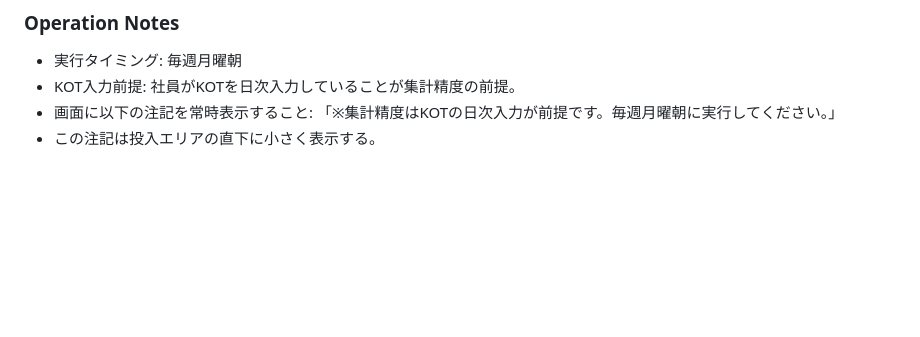
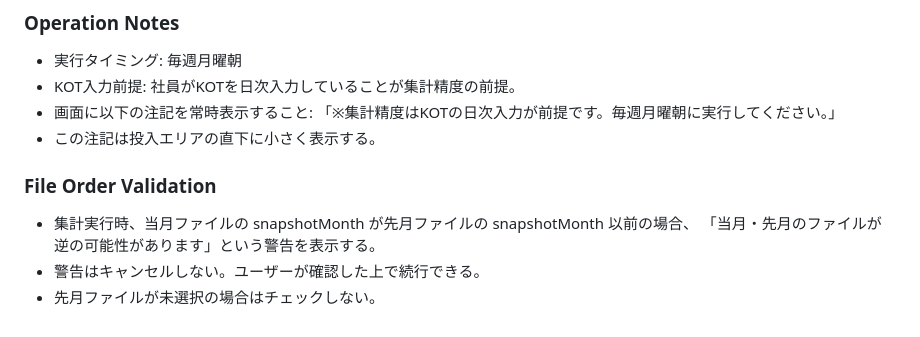
Before and after one commit to aicoach-dev/granavi_kadou, a Markdown page: agents.md, the part around the change. GitHub-like rendering; blank space fills up the shorter version.

Commit message:
docs: ファイル順序バリデーション仕様をAGENTS.mdに追加

```diff
--- a/agents.md
+++ b/agents.md
@@ -203,3 +203,9 @@ Do not mix parsing logic into the upload event handler directly.
 - 画面に以下の注記を常時表示すること:
   「※集計精度はKOTの日次入力が前提です。毎週月曜朝に実行してください。」
 - この注記は投入エリアの直下に小さく表示する。
+
+### File Order Validation
+- 集計実行時、当月ファイルの snapshotMonth が先月ファイルの snapshotMonth 以前の場合、
+  「当月・先月のファイルが逆の可能性があります」という警告を表示する。
+- 警告はキャンセルしない。ユーザーが確認した上で続行できる。
+- 先月ファイルが未選択の場合はチェックしない。
```
